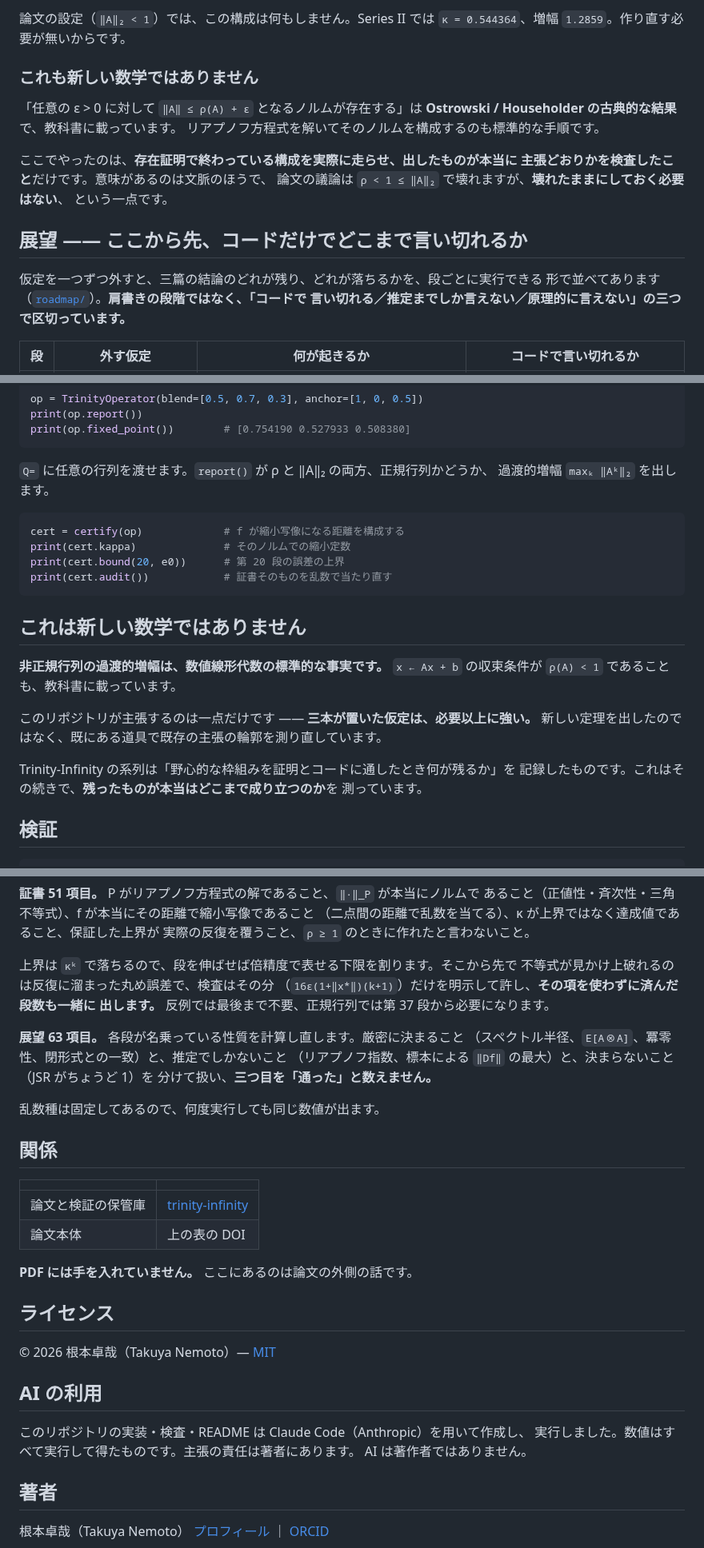
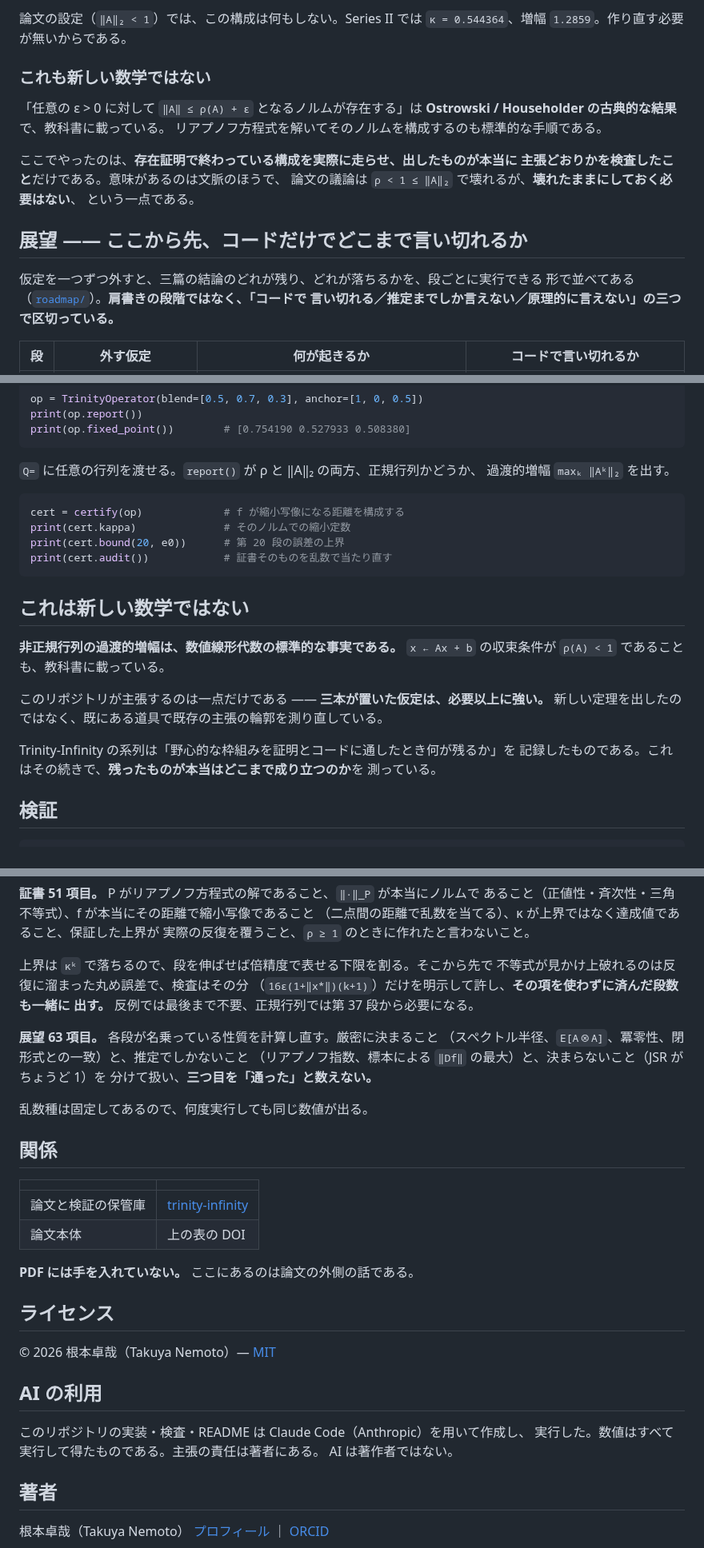
Before and after one commit to cpsbvbng26-dotcom/trinity-operator, a Markdown page: README.md, 3 parts joined by grey strips. Shown at 80% size. Drawn GitHub-style.

````diff
--- a/README.md
+++ b/README.md
@@ -158,23 +158,23 @@ python3 certificate.py
 
-論文の設定（`‖A‖₂ < 1`）では、この構成は何もしません。Series II では
-`κ = 0.544364`、増幅 `1.2859`。作り直す必要が無いからです。
+論文の設定（`‖A‖₂ < 1`）では、この構成は何もしない。Series II では
+`κ = 0.544364`、増幅 `1.2859`。作り直す必要が無いからである。
 
-### これも新しい数学ではありません
+### これも新しい数学ではない
 
 「任意の ε > 0 に対して `‖A‖ ≤ ρ(A) + ε` となるノルムが存在する」は
-**Ostrowski / Householder の古典的な結果**で、教科書に載っています。
-リアプノフ方程式を解いてそのノルムを構成するのも標準的な手順です。
+**Ostrowski / Householder の古典的な結果**で、教科書に載っている。
+リアプノフ方程式を解いてそのノルムを構成するのも標準的な手順である。
 
 ここでやったのは、**存在証明で終わっている構成を実際に走らせ、出したものが本当に
-主張どおりかを検査したこと**だけです。意味があるのは文脈のほうで、
-論文の議論は `ρ < 1 ≤ ‖A‖₂` で壊れますが、**壊れたままにしておく必要はない**、
-という一点です。
+主張どおりかを検査したこと**だけである。意味があるのは文脈のほうで、
+論文の議論は `ρ < 1 ≤ ‖A‖₂` で壊れるが、**壊れたままにしておく必要はない**、
+という一点である。
 
 ## 展望 —— ここから先、コードだけでどこまで言い切れるか
 
 仮定を一つずつ外すと、三篇の結論のどれが残り、どれが落ちるかを、段ごとに実行できる
-形で並べてあります（[`roadmap/`](roadmap/)）。**肩書きの段階ではなく、「コードで
-言い切れる／推定までしか言えない／原理的に言えない」の三つで区切っています。**
+形で並べてある（[`roadmap/`](roadmap/)）。**肩書きの段階ではなく、「コードで
+言い切れる／推定までしか言えない／原理的に言えない」の三つで区切っている。**
 
 | 段 | 外す仮定 | 何が起きるか | コードで言い切れるか |
 | --- | --- | --- | --- |
@@ -222,8 +222,8 @@ print(op.report())
 print(op.fixed_point())        # [0.754190 0.527933 0.508380]
 ```
 
-`Q=` に任意の行列を渡せます。`report()` が ρ と ‖A‖₂ の両方、正規行列かどうか、
-過渡的増幅 `maxₖ ‖Aᵏ‖₂` を出します。
+`Q=` に任意の行列を渡せる。`report()` が ρ と ‖A‖₂ の両方、正規行列かどうか、
+過渡的増幅 `maxₖ ‖Aᵏ‖₂` を出す。
 
 ```python
 cert = certify(op)             # f が縮小写像になる距離を構成する
@@ -232,17 +232,17 @@ print(cert.bound(20, e0))      # 第 20 段の誤差の上界
 print(cert.audit())            # 証書そのものを乱数で当たり直す
 ```
 
-## これは新しい数学ではありません
+## これは新しい数学ではない
 
-**非正規行列の過渡的増幅は、数値線形代数の標準的な事実です。**
-`x ← Ax + b` の収束条件が `ρ(A) < 1` であることも、教科書に載っています。
+**非正規行列の過渡的増幅は、数値線形代数の標準的な事実である。**
+`x ← Ax + b` の収束条件が `ρ(A) < 1` であることも、教科書に載っている。
 
-このリポジトリが主張するのは一点だけです —— **三本が置いた仮定は、必要以上に強い。**
-新しい定理を出したのではなく、既にある道具で既存の主張の輪郭を測り直しています。
+このリポジトリが主張するのは一点だけである —— **三本が置いた仮定は、必要以上に強い。**
+新しい定理を出したのではなく、既にある道具で既存の主張の輪郭を測り直している。
 
 Trinity-Infinity の系列は「野心的な枠組みを証明とコードに通したとき何が残るか」を
-記録したものです。これはその続きで、**残ったものが本当はどこまで成り立つのか**を
-測っています。
+記録したものである。これはその続きで、**残ったものが本当はどこまで成り立つのか**を
+測っている。
 
 ## 検証
 
@@ -264,17 +264,17 @@ python3 verification/check_roadmap.py
 （二点間の距離で乱数を当てる）、κ が上界ではなく達成値であること、保証した上界が
 実際の反復を覆うこと、`ρ ≥ 1` のときに作れたと言わないこと。
 
-上界は `κᵏ` で落ちるので、段を伸ばせば倍精度で表せる下限を割ります。そこから先で
+上界は `κᵏ` で落ちるので、段を伸ばせば倍精度で表せる下限を割る。そこから先で
 不等式が見かけ上破れるのは反復に溜まった丸め誤差で、検査はその分
 （`16ε(1+‖x*‖)(k+1)`）だけを明示して許し、**その項を使わずに済んだ段数も一緒に
-出します。** 反例では最後まで不要、正規行列では第 37 段から必要になります。
+出す。** 反例では最後まで不要、正規行列では第 37 段から必要になる。
 
-**展望 63 項目。** 各段が名乗っている性質を計算し直します。厳密に決まること
+**展望 63 項目。** 各段が名乗っている性質を計算し直す。厳密に決まること
 （スペクトル半径、`E[A⊗A]`、冪零性、閉形式との一致）と、推定でしかないこと
 （リアプノフ指数、標本による `‖Df‖` の最大）と、決まらないこと（JSR がちょうど 1）を
-分けて扱い、**三つ目を「通った」と数えません。**
+分けて扱い、**三つ目を「通った」と数えない。**
 
-乱数種は固定してあるので、何度実行しても同じ数値が出ます。
+乱数種は固定してあるので、何度実行しても同じ数値が出る。
 
 ## 関係
 
@@ -283,7 +283,7 @@ python3 verification/check_roadmap.py
 | 論文と検証の保管庫 | [trinity-infinity](https://github.com/cpsbvbng26-dotcom/trinity-infinity) |
 | 論文本体 | 上の表の DOI |
 
-**PDF には手を入れていません。** ここにあるのは論文の外側の話です。
+**PDF には手を入れていない。** ここにあるのは論文の外側の話である。
 
 ## ライセンス
 
@@ -292,8 +292,8 @@ python3 verification/check_roadmap.py
 ## AI の利用
 
 このリポジトリの実装・検査・README は Claude Code（Anthropic）を用いて作成し、
-実行しました。数値はすべて実行して得たものです。主張の責任は著者にあります。
-AI は著作者ではありません。
+実行した。数値はすべて実行して得たものである。主張の責任は著者にある。
+AI は著作者ではない。
 
 ## 著者
 
````
Also changed, not shown: other parts of README.md (+29 -29 lines).
